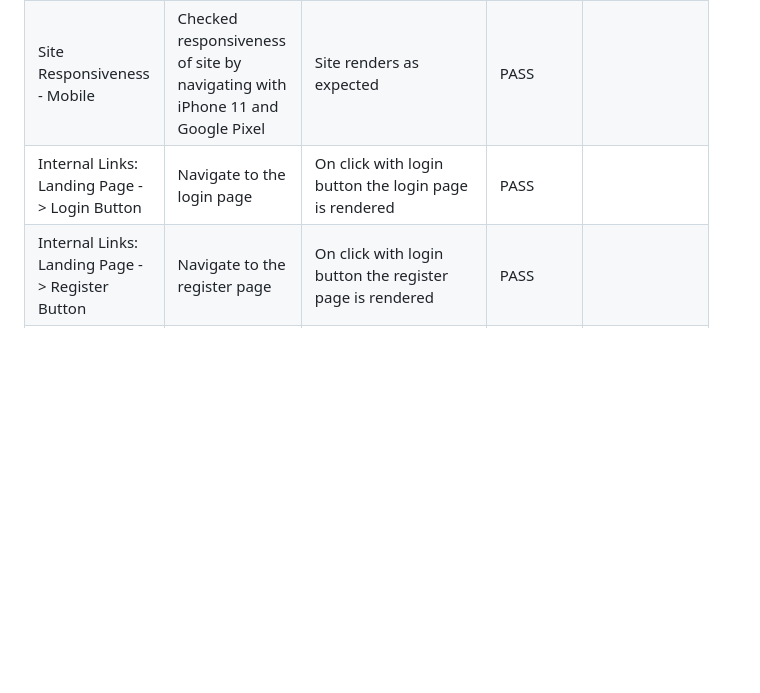
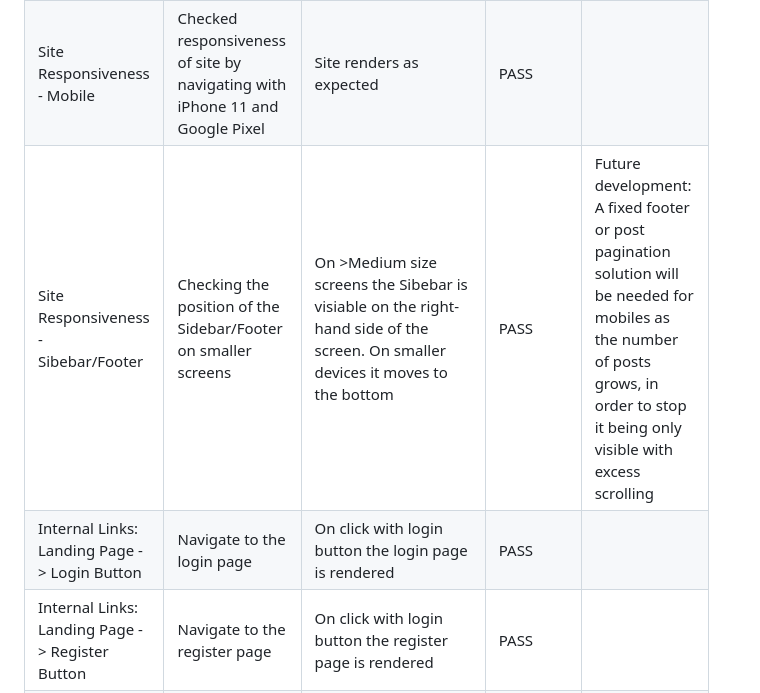
Before and after one commit to NickWaldock/talk-practice-forum-p4, a Markdown page: readme-files/manual-testing.md, the part around the change. Drawn GitHub-style; blank space fills up the shorter version.

```diff
--- a/readme-files/manual-testing.md
+++ b/readme-files/manual-testing.md
@@ -33,6 +33,13 @@ Below is the account of all manual testing that has taken place on the project.
     <td>Site renders as expected</td>
     <td>PASS</td>
     <td></td>
+  </tr>
+  <tr>
+    <td>Site Responsiveness - Sibebar/Footer</td>
+    <td>Checking the position of the Sidebar/Footer on smaller screens</td>
+    <td>On >Medium size screens the Sibebar is visiable on the right-hand side of the screen. On smaller devices it moves to the bottom</td>
+    <td>PASS</td>
+    <td>Future development: A fixed footer or post pagination solution will be needed for mobiles as the number of posts grows, in order to stop it being only visible with excess scrolling</td>
   </tr>
   <tr>
     <td>Internal Links: Landing Page -> Login Button</td>
```
Also changed, not shown: README.md (+3 -0 lines).
